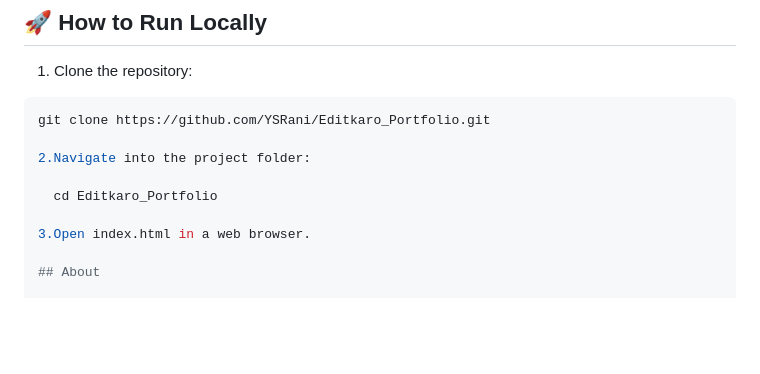
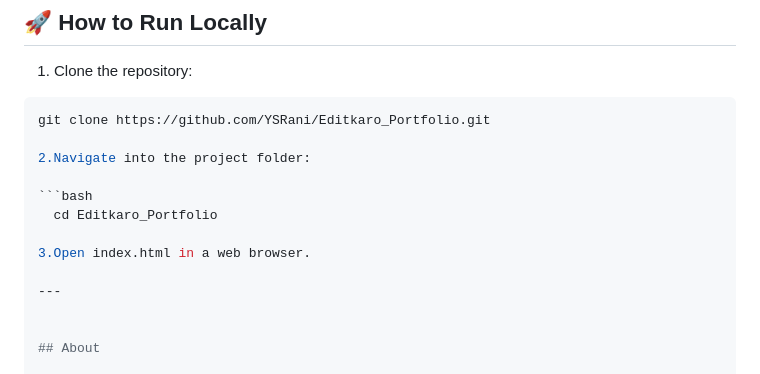
Before and after one commit to YSRani/Editkaro_Portfolio, a Markdown page: README.md, the part around the change. Drawn GitHub-style; blank space fills up the shorter version.

````diff
--- a/README.md
+++ b/README.md
@@ -83,9 +83,13 @@ git clone https://github.com/YSRani/Editkaro_Portfolio.git
 
 2.Navigate into the project folder:
 
+```bash
   cd Editkaro_Portfolio
 
 3.Open index.html in a web browser.
+
+---
+
 
 ## About
 
````
